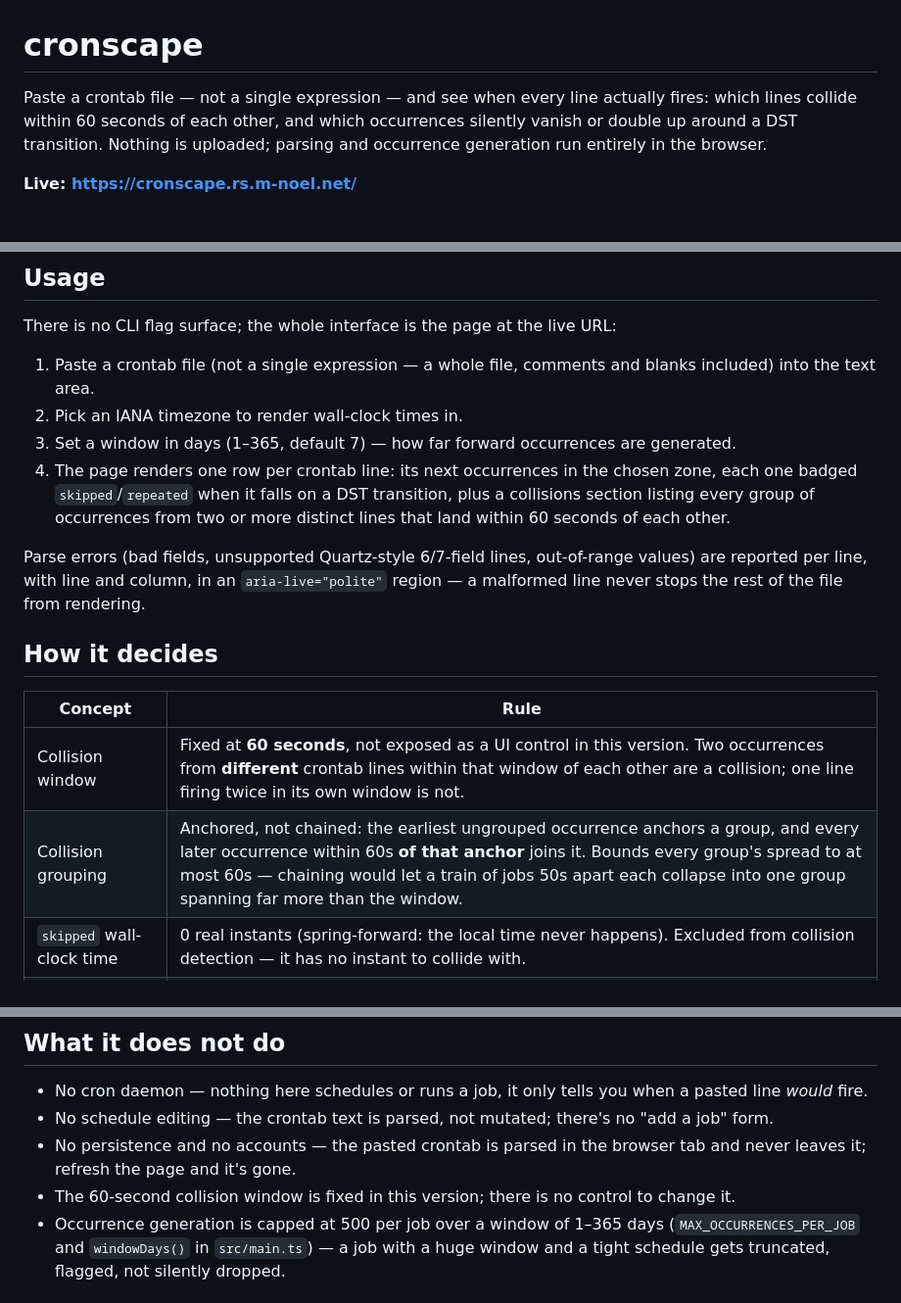
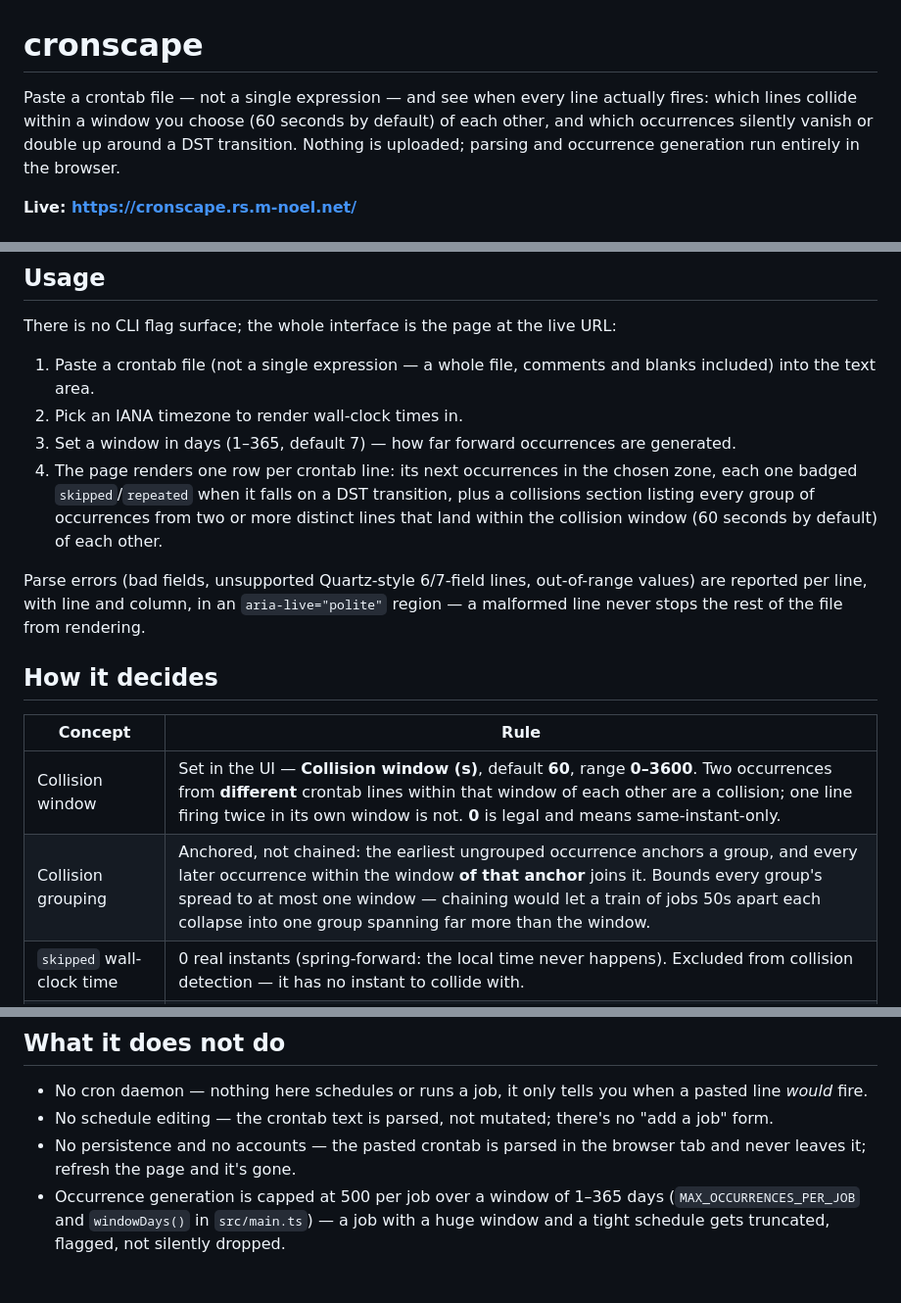
Before and after one commit to rocksolid-dev-bot/cronscape, a Markdown page: README.md, 3 parts joined by grey strips. Shown at 98% size. GitHub-like rendering.

Commit message:
docs(readme): the collision window is a control, not a constant

```diff
--- a/README.md
+++ b/README.md
@@ -1,7 +1,7 @@
 # cronscape
 
 Paste a crontab file — not a single expression — and see when every line actually fires: which
-lines collide within 60 seconds of each other, and which occurrences silently vanish or double up
+lines collide within a window you choose (60 seconds by default) of each other, and which occurrences silently vanish or double up
 around a DST transition. Nothing is uploaded; parsing and occurrence generation run entirely in
 the browser.
 
@@ -83,7 +83,7 @@ There is no CLI flag surface; the whole interface is the page at the live URL:
 3. Set a window in days (1–365, default 7) — how far forward occurrences are generated.
 4. The page renders one row per crontab line: its next occurrences in the chosen zone, each one
    badged `skipped`/`repeated` when it falls on a DST transition, plus a collisions section
-   listing every group of occurrences from two or more distinct lines that land within 60 seconds
+   listing every group of occurrences from two or more distinct lines that land within the collision window (60 seconds by default)
    of each other.
 
 Parse errors (bad fields, unsupported Quartz-style 6/7-field lines, out-of-range values) are
@@ -94,8 +94,8 @@ never stops the rest of the file from rendering.
 
 | Concept | Rule |
 |---|---|
-| Collision window | Fixed at **60 seconds**, not exposed as a UI control in this version. Two occurrences from **different** crontab lines within that window of each other are a collision; one line firing twice in its own window is not. |
-| Collision grouping | Anchored, not chained: the earliest ungrouped occurrence anchors a group, and every later occurrence within 60s **of that anchor** joins it. Bounds every group's spread to at most 60s — chaining would let a train of jobs 50s apart each collapse into one group spanning far more than the window. |
+| Collision window | Set in the UI — **Collision window (s)**, default **60**, range **0–3600**. Two occurrences from **different** crontab lines within that window of each other are a collision; one line firing twice in its own window is not. **0** is legal and means same-instant-only. |
+| Collision grouping | Anchored, not chained: the earliest ungrouped occurrence anchors a group, and every later occurrence within the window **of that anchor** joins it. Bounds every group's spread to at most one window — chaining would let a train of jobs 50s apart each collapse into one group spanning far more than the window. |
 | `skipped` wall-clock time | 0 real instants (spring-forward: the local time never happens). Excluded from collision detection — it has no instant to collide with. |
 | `normal` wall-clock time | 1 real instant. |
 | `repeated` wall-clock time | 2 real instants (fall-back: the local time happens twice). **Both** instants are generated and **both** participate in collision detection. |
@@ -112,7 +112,6 @@ and where an independent cron implementation disagrees with cronscape by design.
 - No schedule editing — the crontab text is parsed, not mutated; there's no "add a job" form.
 - No persistence and no accounts — the pasted crontab is parsed in the browser tab and never
   leaves it; refresh the page and it's gone.
-- The 60-second collision window is fixed in this version; there is no control to change it.
 - Occurrence generation is capped at 500 per job over a window of 1–365 days
   (`MAX_OCCURRENCES_PER_JOB` and `windowDays()` in `src/main.ts`) — a job with a huge window and a
   tight schedule gets truncated, flagged, not silently dropped.
```
